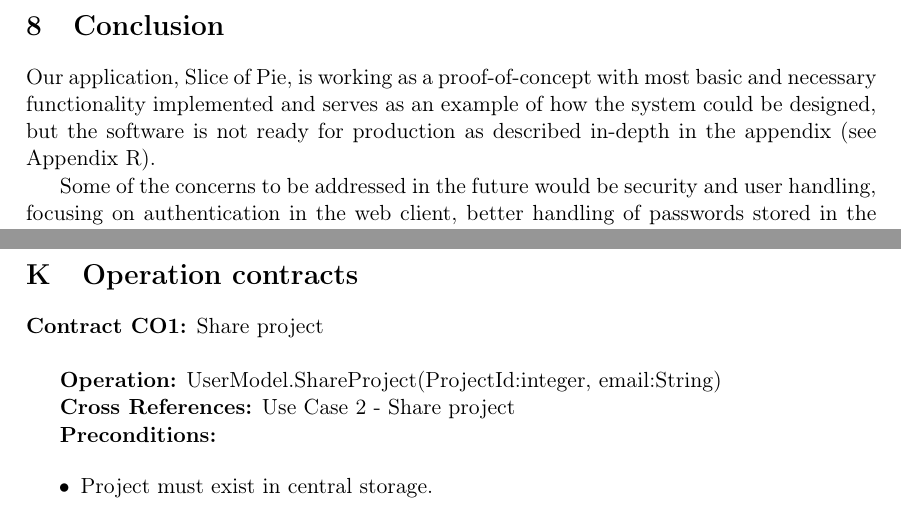
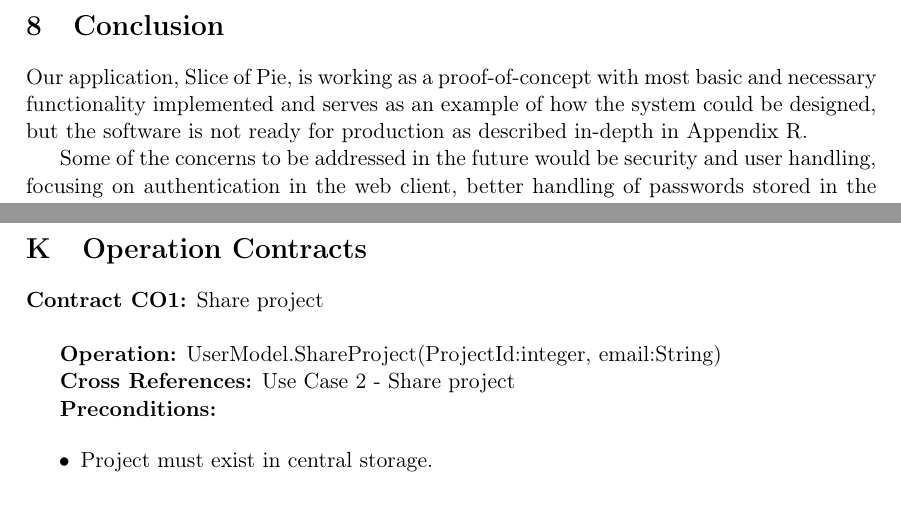
Before and after one commit to czepluch/SliceOfPie, a LaTeX document (report/report.tex, which reads report/Appendices/operation-contracts.tex, report/Conclusion/main.tex): two parts of pages 36 and 56 of 69, joined at a grey line, cut so that both start at the same text. Compiled offline with pdfLaTeX.

Commit message:
Final corrections for the report

```diff
--- a/report/Appendices/operation-contracts.tex
+++ b/report/Appendices/operation-contracts.tex
@@ -1,4 +1,4 @@
-\section{Operation contracts}
+\section{Operation Contracts}
 \label{sec:operation-contracts}
 
 \textbf{Contract CO1:} Share project \\
--- a/report/Conclusion/main.tex
+++ b/report/Conclusion/main.tex
@@ -1,5 +1,5 @@
 \section{Conclusion}
-Our application, \SOP{}, is working as a proof-of-concept with most basic and necessary functionality implemented and serves as an example of how the system could be designed, but the software is not ready for production as described in-depth in the appendix (see Appendix \ref{sec:limitationsandfuture}).
+Our application, \SOP{}, is working as a proof-of-concept with most basic and necessary functionality implemented and serves as an example of how the system could be designed, but the software is not ready for production as described in-depth in Appendix \ref{sec:limitationsandfuture}.
 
 Some of the concerns to be addressed in the future would be security and user handling, focusing on authentication in the web client, better handling of passwords stored in the database, and a more explicit user registration process. We would also like to improve the merger functionality, which is one of the most central parts of this system, as the current implementation is too simple and does not provide as useful merging as desired. This would also replace the current visual conflict-indication in the local client with a more functional solution, aiding the user in the actual conflict resolution.
 
```
